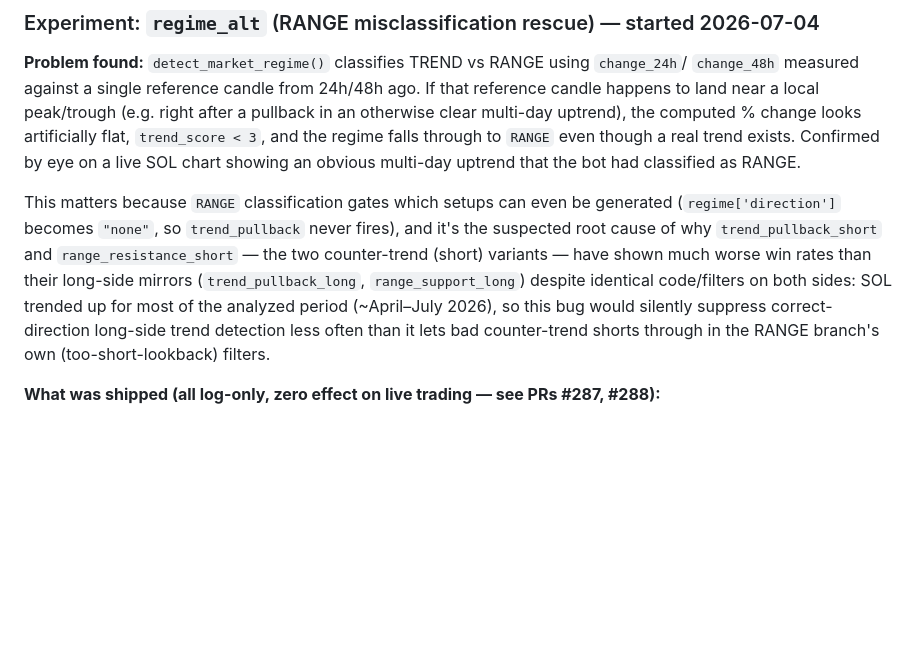
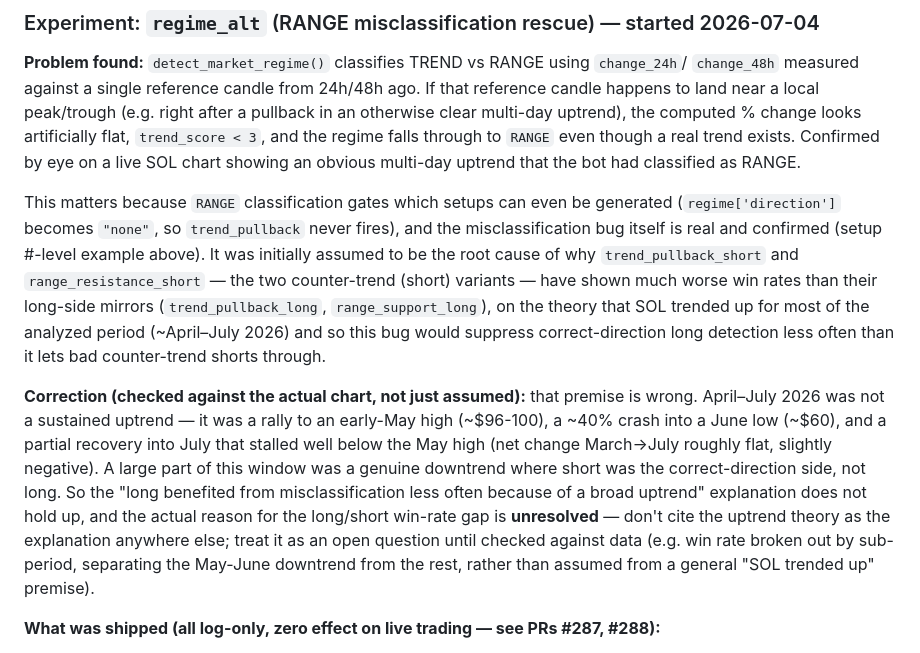
Before and after one commit to paustawil/alertsol, a Markdown page: CLAUDE.md, the part around the change. Rendered like a GitHub page; blank space fills up the shorter version.

Commit message:
Correct false uptrend premise in regime_alt experiment doc
The regime_alt write-up attributed the trend_pullback_short/range_resistance_short
win-rate gap to SOL trending up for most of April-July 2026. A live chart shows that
period was actually a rally to an early-May high, a ~40% crash into a June low, and a
partial recovery that stalled below the May high (net roughly flat) - not a sustained
uptrend. Marks the win-rate gap explanation as unresolved instead of asserting the
disproven theory.

Co-Authored-By: Claude Sonnet 5 <noreply@anthropic.com>
Claude-Session: https://claude.ai/code/session_01YP7HScoLaFM7H7rX2fbmqF

```diff
--- a/CLAUDE.md
+++ b/CLAUDE.md
@@ -104,13 +104,25 @@ and the regime falls through to `RANGE` even though a real trend exists. Confirm
 a live SOL chart showing an obvious multi-day uptrend that the bot had classified as RANGE.
 
 This matters because `RANGE` classification gates which setups can even be generated
-(`regime['direction']` becomes `"none"`, so `trend_pullback` never fires), and it's the
-suspected root cause of why `trend_pullback_short` and `range_resistance_short` — the two
-counter-trend (short) variants — have shown much worse win rates than their long-side
-mirrors (`trend_pullback_long`, `range_support_long`) despite identical code/filters on both
-sides: SOL trended up for most of the analyzed period (~April–July 2026), so this bug
-would silently suppress correct-direction long-side trend detection less often than it lets
-bad counter-trend shorts through in the RANGE branch's own (too-short-lookback) filters.
+(`regime['direction']` becomes `"none"`, so `trend_pullback` never fires), and the
+misclassification bug itself is real and confirmed (setup #-level example above). It was
+initially assumed to be the root cause of why `trend_pullback_short` and
+`range_resistance_short` — the two counter-trend (short) variants — have shown much worse
+win rates than their long-side mirrors (`trend_pullback_long`, `range_support_long`), on the
+theory that SOL trended up for most of the analyzed period (~April–July 2026) and so this
+bug would suppress correct-direction long detection less often than it lets bad
+counter-trend shorts through.
+
+**Correction (checked against the actual chart, not just assumed):** that premise is wrong.
+April–July 2026 was not a sustained uptrend — it was a rally to an early-May high (~$96-100),
+a ~40% crash into a June low (~$60), and a partial recovery into July that stalled well below
+the May high (net change March→July roughly flat, slightly negative). A large part of this
+window was a genuine downtrend where short was the correct-direction side, not long. So the
+"long benefited from misclassification less often because of a broad uptrend" explanation
+does not hold up, and the actual reason for the long/short win-rate gap is **unresolved** —
+don't cite the uptrend theory as the explanation anywhere else; treat it as an open question
+until checked against data (e.g. win rate broken out by sub-period, separating the May-June
+downtrend from the rest, rather than assumed from a general "SOL trended up" premise).
 
 **What was shipped (all log-only, zero effect on live trading — see PRs #287, #288):**
 1. `regime_alt` field: when regime falls to `RANGE`, additionally checks if `change_4h`/
```
